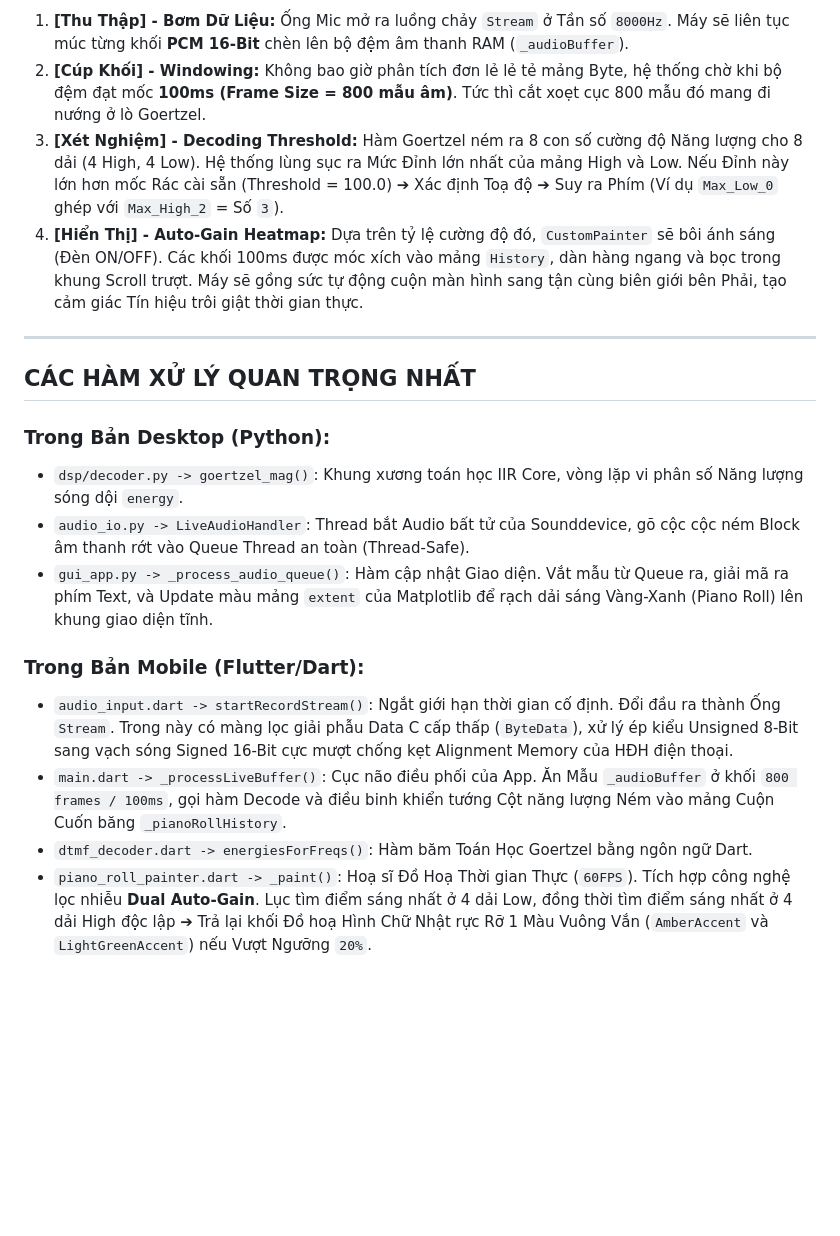
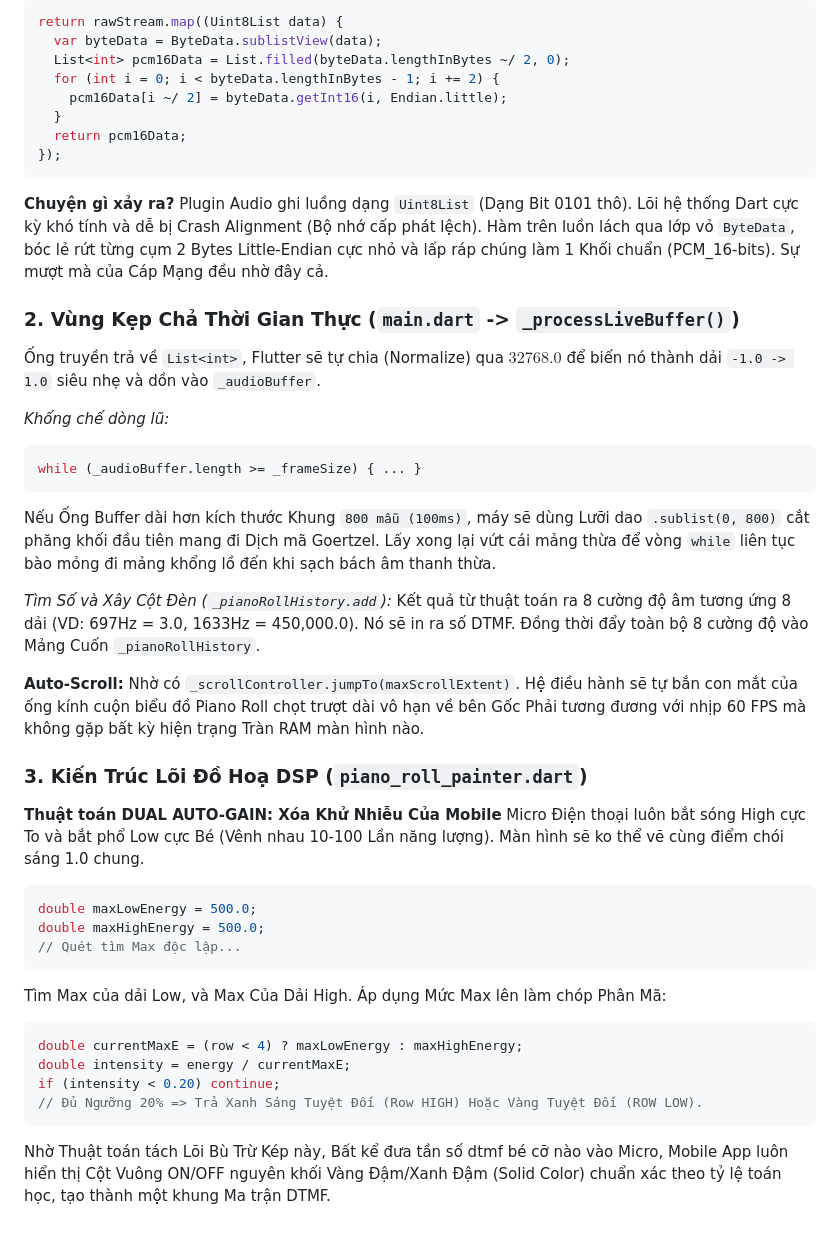
Before and after one commit to Lucyfer7566/dtmf-project, a Markdown page: README.md, the part around one of its changes. Drawn GitHub-style; blank space fills up the shorter version.

````diff
--- a/README.md
+++ b/README.md
@@ -55,26 +78,53 @@ Hệ thống Cáp Quang thời gian thực chạy trên mạch nguyên lý 4 bư
 
-1. **[Thu Thập] - Bơm Dữ Liệu:**
-   Ống Mic mở ra luồng chảy `Stream` ở Tần số `8000Hz`. Máy sẽ liên tục múc từng khối **PCM 16-Bit** chèn lên bộ đệm âm thanh RAM (`_audioBuffer`).
-2. **[Cúp Khối] - Windowing:**
-   Không bao giờ phân tích đơn lẻ lẻ tẻ mảng Byte, hệ thống chờ khi bộ đệm đạt mốc **100ms (Frame Size = 800 mẫu âm)**. Tức thì cắt xoẹt cục 800 mẫu đó mang đi nướng ở lò Goertzel.
-3. **[Xét Nghiệm] - Decoding Threshold:**
-   Hàm Goertzel ném ra 8 con số cường độ Năng lượng cho 8 dải (4 High, 4 Low). Hệ thống lùng sục ra Mức Đỉnh lớn nhất của mảng High và Low. Nếu Đỉnh này lớn hơn mốc Rác cài sẵn (Threshold = 100.0) ➔ Xác định Toạ độ ➔ Suy ra Phím (Ví dụ `Max_Low_0` ghép với `Max_High_2` = Số `3`).
-4. **[Hiển Thị] - Auto-Gain Heatmap:**
-   Dựa trên tỷ lệ cường độ đó, `CustomPainter` sẽ bôi ánh sáng (Đèn ON/OFF). Các khối 100ms được móc xích vào mảng `History`, dàn hàng ngang và bọc trong khung Scroll trượt. Máy sẽ gồng sức tự động cuộn màn hình sang tận cùng biên giới bên Phải, tạo cảm giác Tín hiệu trôi giật thời gian thực.
+```dart
+return rawStream.map((Uint8List data) {
+  var byteData = ByteData.sublistView(data);
+  List<int> pcm16Data = List.filled(byteData.lengthInBytes ~/ 2, 0);
+  for (int i = 0; i < byteData.lengthInBytes - 1; i += 2) {
+    pcm16Data[i ~/ 2] = byteData.getInt16(i, Endian.little);
+  }
+  return pcm16Data;
+});
+```
 
----
+**Chuyện gì xảy ra?** Plugin Audio ghi luồng dạng `Uint8List` (Dạng Bit 0101 thô). Lõi hệ thống Dart cực kỳ khó tính và dễ bị Crash Alignment (Bộ nhớ cấp phát lệch). Hàm trên luồn lách qua lớp vỏ `ByteData`, bóc lẻ rứt từng cụm 2 Bytes Little-Endian cực nhỏ và lấp ráp chúng làm 1 Khối chuẩn (PCM_16-bits). Sự mượt mà của Cáp Mạng đều nhờ đây cả.
 
-## CÁC HÀM XỬ LÝ QUAN TRỌNG NHẤT
+### 2. Vùng Kẹp Chả Thời Gian Thực (`main.dart` -> `_processLiveBuffer()`)
 
-### Trong Bản Desktop (Python):
+Ống truyền trả về `List<int>`, Flutter sẽ tự chia (Normalize) qua $32768.0$ để biến nó thành dải `-1.0 -> 1.0` siêu nhẹ và dồn vào `_audioBuffer`.
 
-- `dsp/decoder.py -> goertzel_mag()`: Khung xương toán học IIR Core, vòng lặp vi phân số Năng lượng sóng dội `energy`.
-- `audio_io.py -> LiveAudioHandler`: Thread bắt Audio bất tử của Sounddevice, gõ cộc cộc ném Block âm thanh rớt vào Queue Thread an toàn (Thread-Safe).
-- `gui_app.py -> _process_audio_queue()`: Hàm cập nhật Giao diện. Vắt mẫu từ Queue ra, giải mã ra phím Text, và Update màu mảng `extent` của Matplotlib để rạch dải sáng Vàng-Xanh (Piano Roll) lên khung giao diện tĩnh.
+_Khống chế dòng lũ:_
 
-### Trong Bản Mobile (Flutter/Dart):
+```dart
+while (_audioBuffer.length >= _frameSize) { ... }
+```
 
-- `audio_input.dart -> startRecordStream()`: Ngắt giới hạn thời gian cố định. Đổi đầu ra thành Ống `Stream`. Trong này có màng lọc giải phẫu Data C cấp thấp (`ByteData`), xử lý ép kiểu Unsigned 8-Bit sang vạch sóng Signed 16-Bit cực mượt chống kẹt Alignment Memory của HĐH điện thoại.
-- `main.dart -> _processLiveBuffer()`: Cục não điều phối của App. Ăn Mẫu `_audioBuffer` ở khối `800 frames / 100ms`, gọi hàm Decode và điều binh khiển tướng Cột năng lượng Ném vào mảng Cuộn Cuốn băng `_pianoRollHistory`.
-- `dtmf_decoder.dart -> energiesForFreqs()`: Hàm băm Toán Học Goertzel bằng ngôn ngữ Dart.
-- `piano_roll_painter.dart -> _paint()`: Hoạ sĩ Đồ Hoạ Thời gian Thực (`60FPS`). Tích hợp công nghệ lọc nhiễu **Dual Auto-Gain**. Lục tìm điểm sáng nhất ở 4 dải Low, đồng thời tìm điểm sáng nhất ở 4 dải High độc lập ➔ Trả lại khối Đồ hoạ Hình Chữ Nhật rực Rỡ 1 Màu Vuông Vắn (`AmberAccent` và `LightGreenAccent`) nếu Vượt Ngưỡng `20%`.
+Nếu Ống Buffer dài hơn kích thước Khung `800 mẫu (100ms)`, máy sẽ dùng Lưỡi dao `.sublist(0, 800)` cắt phăng khối đầu tiên mang đi Dịch mã Goertzel. Lấy xong lại vứt cái mảng thừa để vòng `while` liên tục bào mỏng đi mảng khổng lồ đến khi sạch bách âm thanh thừa.
+
+_Tìm Số và Xây Cột Đèn (`_pianoRollHistory.add`):_
+Kết quả từ thuật toán ra 8 cường độ âm tương ứng 8 dải (VD: 697Hz = 3.0, 1633Hz = 450,000.0). Nó sẽ in ra số DTMF. Đồng thời đẩy toàn bộ 8 cường độ vào Mảng Cuốn `_pianoRollHistory`.
+
+**Auto-Scroll:**
+Nhờ có `_scrollController.jumpTo(maxScrollExtent)`. Hệ điều hành sẽ tự bắn con mắt của ống kính cuộn biểu đồ Piano Roll chọt trượt dài vô hạn về bên Gốc Phải tương đương với nhịp 60 FPS mà không gặp bất kỳ hiện trạng Tràn RAM màn hình nào.
+
+### 3. Kiến Trúc Lõi Đồ Hoạ DSP (`piano_roll_painter.dart`)
+
+**Thuật toán DUAL AUTO-GAIN: Xóa Khử Nhiễu Của Mobile**
+Micro Điện thoại luôn bắt sóng High cực To và bắt phổ Low cực Bé (Vênh nhau 10-100 Lần năng lượng). Màn hình sẽ ko thể vẽ cùng điểm chói sáng 1.0 chung.
+
+```dart
+double maxLowEnergy = 500.0;
+double maxHighEnergy = 500.0;
+// Quét tìm Max độc lập...
+```
+
+Tìm Max của dải Low, và Max Của Dải High. Áp dụng Mức Max lên làm chóp Phân Mã:
+
+```dart
+double currentMaxE = (row < 4) ? maxLowEnergy : maxHighEnergy;
+double intensity = energy / currentMaxE;
+if (intensity < 0.20) continue;
+// Đủ Ngưỡng 20% => Trả Xanh Sáng Tuyệt Đối (Row HIGH) Hoặc Vàng Tuyệt Đối (ROW LOW).
+```
+
+Nhờ Thuật toán tách Lõi Bù Trừ Kép này, Bất kể đưa tần số dtmf bé cỡ nào vào Micro, Mobile App luôn hiển thị Cột Vuông ON/OFF nguyên khối Vàng Đậm/Xanh Đậm (Solid Color) chuẩn xác theo tỷ lệ toán học, tạo thành một khung Ma trận DTMF.
````
Also changed, not shown: other parts of README.md (+54 -31 lines).
